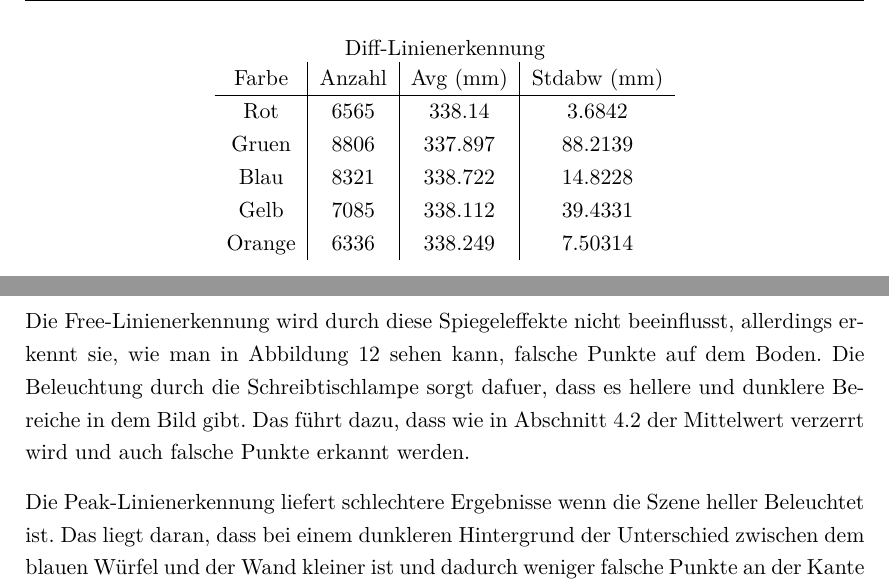
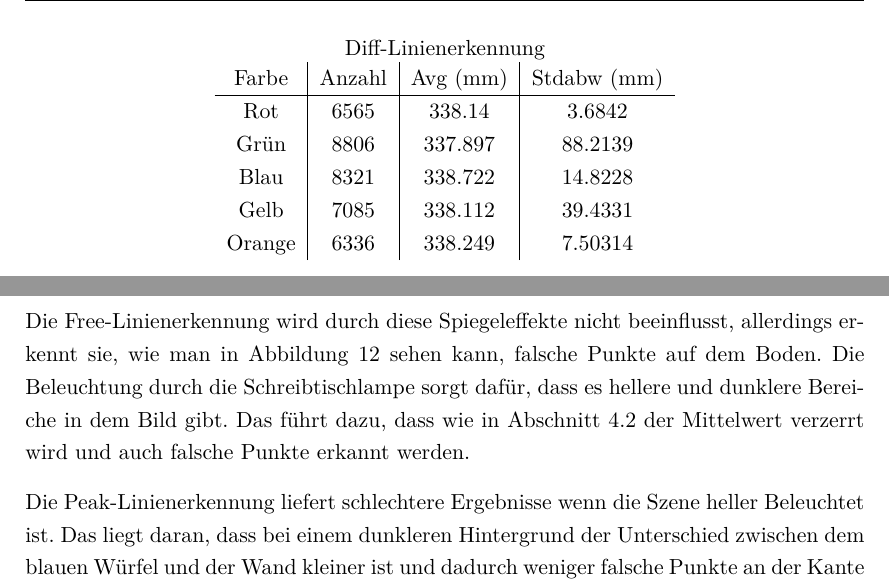
Before and after one commit to Gerold31/Streifenprojektion, a LaTeX document (ausarbeitung/Streifenprojektion.tex): two parts of pages 24 and 27 of 30, joined at a grey line, cut so that both start at the same text. Compiled offline with pdfLaTeX.

Commit message:
fix umlauts

```diff
--- a/ausarbeitung/Streifenprojektion.tex
+++ b/ausarbeitung/Streifenprojektion.tex
@@ -618,7 +618,7 @@ Insgesamt scheint Diff farbunabhängiger zu sein, da die Durchschnittsentfernung
 	\begin{tabular}{c|c|c|c}
 		Farbe & Anzahl & Avg (mm) & Stdabw (mm) \\ \hline
 		Rot & 6565 & 338.14 & 3.6842 \\
-		Gruen & 8806 & 337.897 & 88.2139 \\
+		Grün & 8806 & 337.897 & 88.2139 \\
 		Blau & 8321 & 338.722 & 14.8228 \\
 		Gelb & 7085 & 338.112 & 39.4331 \\
 		Orange & 6336 & 338.249 & 7.50314 \\
@@ -731,7 +731,7 @@ Zuletzt wurden die Einflüsse unterschiedlicher Beleuchtungen untersucht. Bisher
 
 Wie bereits in Abschnitt \ref{sec:reps} angesprochen, spiegelt sich der Laser im Würfel, was, wie man in den Abbildung \ref{fig:lights} sehen kann, von der Diff-Linienerkennung fälschlicherweise als Linie erkannt wird. Bei schwächerer Beleuchtung ist der Spiegeleffekt stärker, was dazu führt, dass Diff bei der Beleuchtung nur durch die Deckenlampe schlechtere Ergebnisse liefert, als bei einer direkten Beleuchtung durch die Schreibtischlampe. Beide Lampen zusammen liefern die besten Ergebnisse.
 
-Die Free-Linienerkennung wird durch diese Spiegeleffekte nicht beeinflusst, allerdings erkennt sie, wie man in Abbildung \ref{fig:lights} sehen kann, falsche Punkte auf dem Boden. Die Beleuchtung durch die Schreibtischlampe sorgt dafuer, dass es hellere und dunklere Bereiche in dem Bild gibt. Das führt dazu, dass wie in Abschnitt \ref{sec:cols} der Mittelwert verzerrt wird und auch falsche Punkte erkannt werden.
+Die Free-Linienerkennung wird durch diese Spiegeleffekte nicht beeinflusst, allerdings erkennt sie, wie man in Abbildung \ref{fig:lights} sehen kann, falsche Punkte auf dem Boden. Die Beleuchtung durch die Schreibtischlampe sorgt dafür, dass es hellere und dunklere Bereiche in dem Bild gibt. Das führt dazu, dass wie in Abschnitt \ref{sec:cols} der Mittelwert verzerrt wird und auch falsche Punkte erkannt werden.
 
 Die Peak-Linienerkennung liefert schlechtere Ergebnisse wenn die Szene heller Beleuchtet ist. Das liegt daran, dass bei einem dunkleren Hintergrund der Unterschied zwischen dem blauen Würfel und der Wand kleiner ist und dadurch weniger falsche Punkte an der Kante des Würfels erkannt werden.
 
```
Also changed, not shown: ausarbeitung/Streifenprojektion.tex (6 more changed lines).
